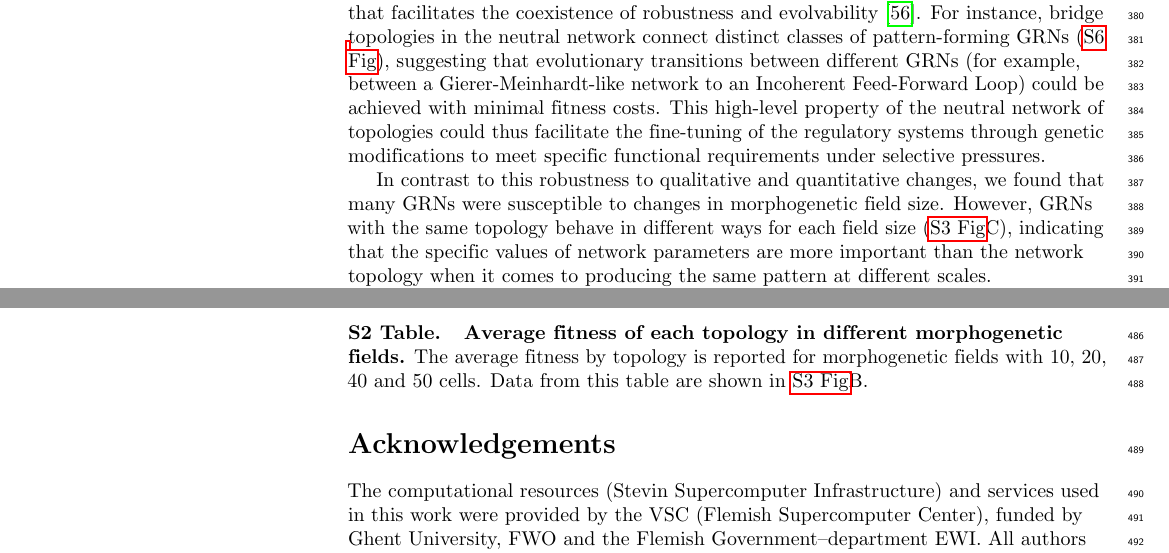
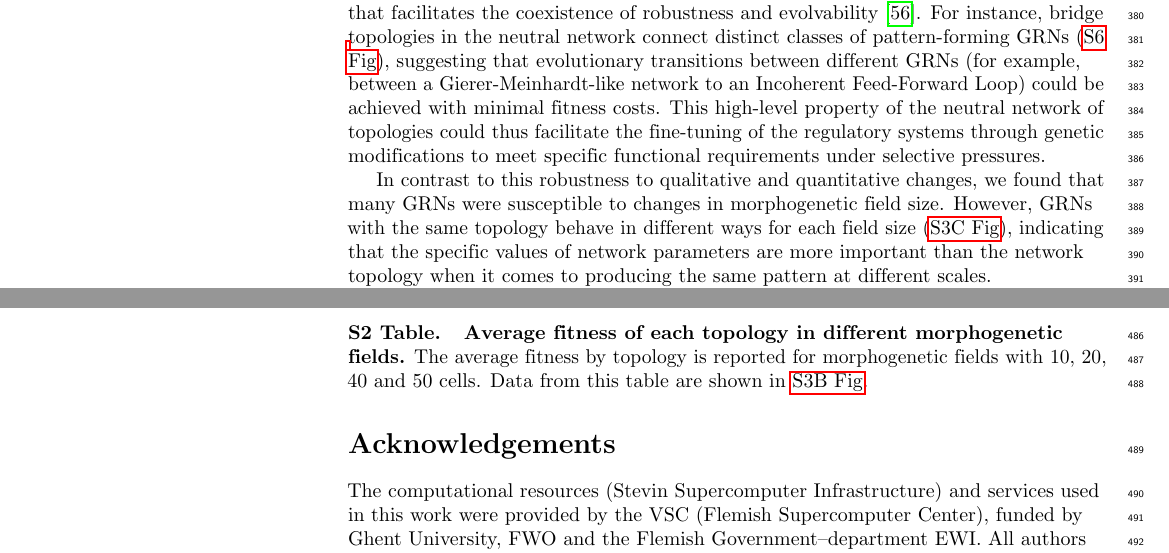
Before and after one commit to Nesper94/gene-regulatory-networks, a LaTeX document (docs/manuscript/manuscript.tex): two parts of pages 12 and 14 of 18, joined at a grey line, cut so that both start at the same text. Compiled offline with pdfLaTeX.

Commit message:
Change S3 Fig A to S3A Fig and so on...

```diff
--- a/docs/manuscript/manuscript.tex
+++ b/docs/manuscript/manuscript.tex
@@ -926,7 +926,7 @@ to meet specific functional requirements under selective pressures.
 In contrast to this robustness to
 qualitative and quantitative changes, we found that many GRNs were susceptible
 to changes in morphogenetic field size. However, GRNs with the same
-topology behave in different ways for each field size~(\nameref{S3_Fig}C),
+topology behave in different ways for each field size~(\hyperref[S3_Fig]{S3C Fig}),
 indicating that the specific values of network parameters are more important
 than the network topology when it comes to producing the same pattern at
 different scales.
@@ -1081,7 +1081,7 @@ subgraph.
 \label{S2_Table}
 {\bf Average fitness of each topology in different morphogenetic fields.}
 The average fitness by topology is reported for morphogenetic fields with 10, 20,
-40 and 50 cells. Data from this table are shown in \nameref{S3_Fig}B.
+40 and 50 cells. Data from this table are shown in \hyperref[S3_Fig]{S3B Fig}.
 
 \section*{Acknowledgements}
 The computational resources (Stevin Supercomputer Infrastructure) and
```
Also changed, not shown: docs/manuscript/manuscript.tex (4 more changed lines).
